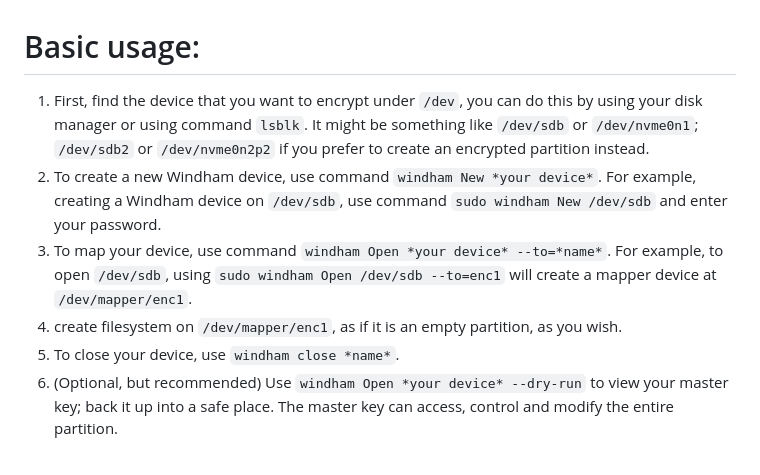
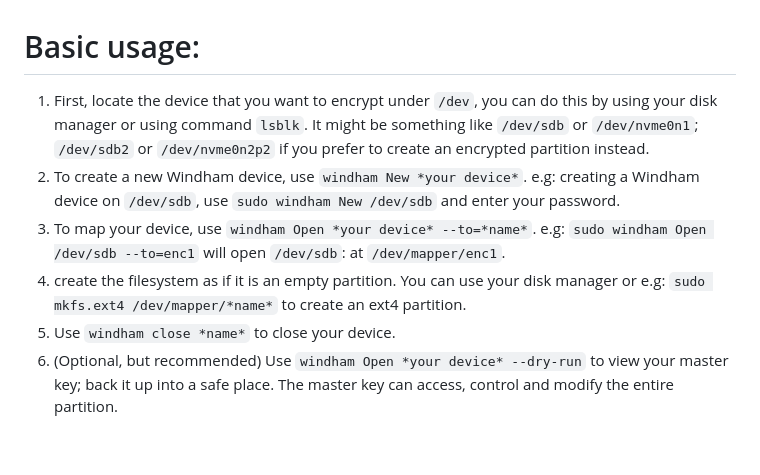
Before and after one commit to level-128/windham, a Markdown page: README.md, the part around the change. GitHub-like rendering.

```diff
--- a/README.md
+++ b/README.md
@@ -25,15 +25,16 @@ or later.) under release (if available).~~ deprecated. Reason? see Q&A.
 &nbsp;
 
 # Basic usage:
-1. First, find the device that you want to encrypt under `/dev`, you can do this by using
+1. First, locate the device that you want to encrypt under `/dev`, you can do this by using
    your disk manager or using command `lsblk`. It might be something like `/dev/sdb` or `/dev/nvme0n1`; `/dev/sdb2` or `/dev/nvme0n2p2` if
    you prefer to create an encrypted partition instead.
-2. To create a new Windham device, use command `windham New *your device*`. For example, creating a Windham device on
-   `/dev/sdb`, use command `sudo windham New /dev/sdb` and enter your password.
-3. To map your device, use command `windham Open *your device* --to=*name*`. For example, to open `/dev/sdb`,
-   using `sudo windham Open /dev/sdb --to=enc1` will create a mapper device at `/dev/mapper/enc1`.
-4. create filesystem on `/dev/mapper/enc1`, as if it is an empty partition, as you wish.
-5. To close your device, use `windham close *name*`.
+2. To create a new Windham device, use `windham New *your device*`. e.g: creating a Windham device on
+   `/dev/sdb`, use `sudo windham New /dev/sdb` and enter your password.
+3. To map your device, use `windham Open *your device* --to=*name*`. e.g: `sudo windham Open /dev/sdb --to=enc1` will open `/dev/sdb`: at
+   `/dev/mapper/enc1`.
+4. create the filesystem as if it is an empty partition. You can use your disk manager or e.g: `sudo mkfs.ext4 /dev/mapper/*name*` to
+   create an ext4 partition.
+5. Use `windham close *name*` to close your device.
 6. (Optional, but recommended) Use `windham Open *your device* --dry-run` to view your master key; back it up into a safe place.
    The master key can access, control and modify the entire partition.
 
```
